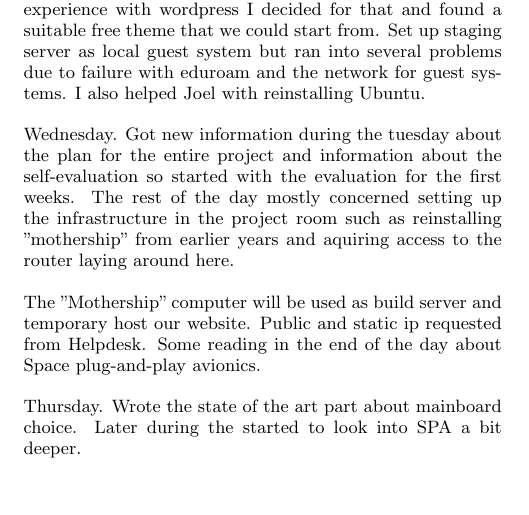
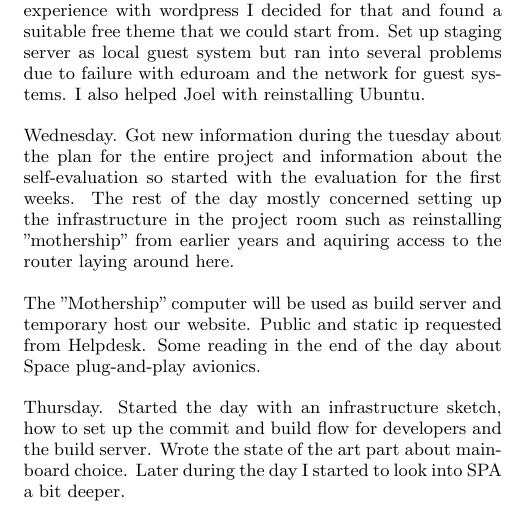
Before and after one commit to christofferholmstedt/dva425-self-evaluation, a LaTeX paper (report/sigproc-sp.tex, which reads report/first_period.tex): part of one column of page 1 of 2, cut so that both start at the same text, the shorter picture padded with empty space. Compiled offline with pdfLaTeX.

Commit message:
Updated the work for thursday 19 september

```diff
--- a/report/first_period.tex
+++ b/report/first_period.tex
@@ -57,8 +57,10 @@ The "Mothership" computer will be used as build server and temporary host
 our website. Public and static ip requested from Helpdesk. Some reading
 in the end of the day about Space plug-and-play avionics.
 
-Thursday. Wrote the state of the art part about mainboard choice.
-Later during the started to look into SPA a bit deeper.
+Thursday. Started the day with an infrastructure sketch, how to set up the
+commit and build flow for developers and the build server. Wrote the
+state of the art part about mainboard choice. Later during the day I started
+to look into SPA a bit deeper.
 
 \subsection{Week 4 - 23 September}\label{week_4}
 \subsection{Evaluation}\label{first_period_evaluation}
```
